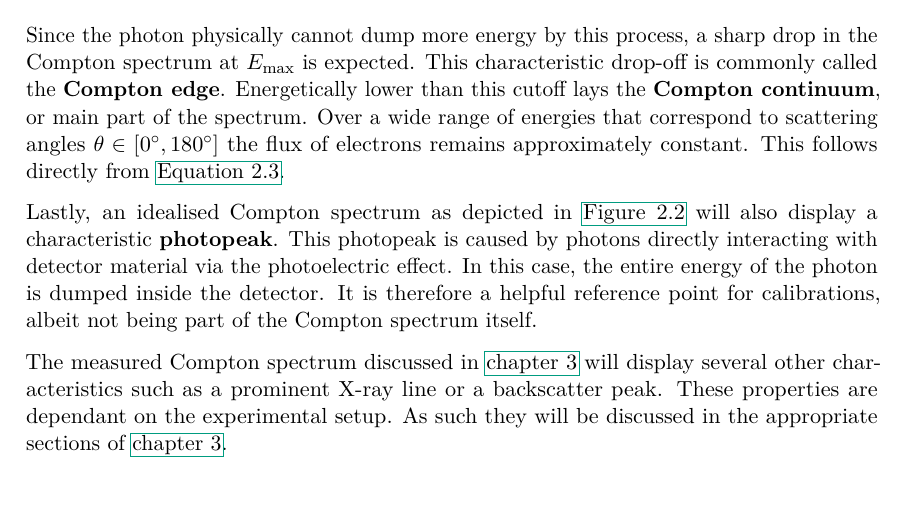
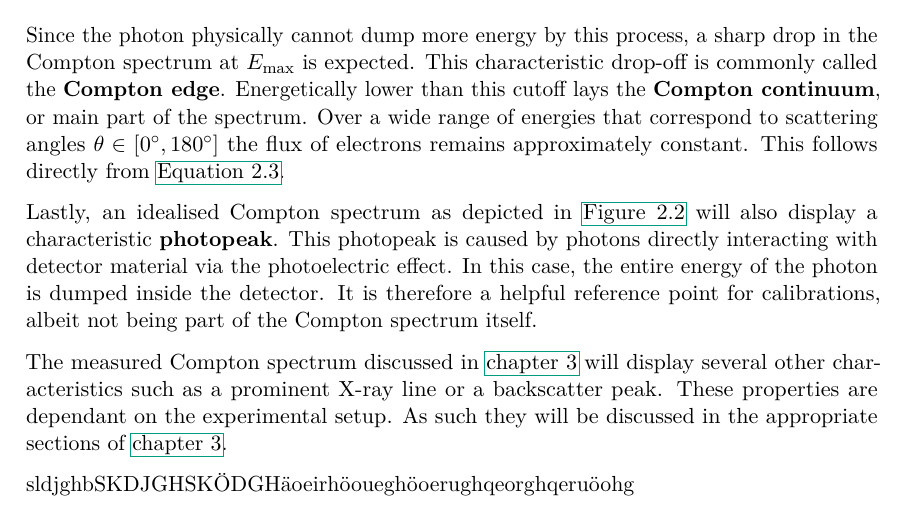
Before and after one commit to Quizznor/p4-lab-protocols, a LaTeX document (01-COMPTON-EFFECT/main.tex, which reads 01-COMPTON-EFFECT/01-prep/3.tex): part of page 5 of 7, cut so that both start at the same text. Compiled offline with pdfLaTeX.

Commit message:
Add Quatsch

```diff
--- a/01-COMPTON-EFFECT/01-prep/3.tex
+++ b/01-COMPTON-EFFECT/01-prep/3.tex
@@ -43,3 +43,5 @@ The measured Compton spectrum discussed in \autoref{chap:experiment} will displa
 several other characteristics such as a prominent X-ray line or a backscatter peak.
 These properties are dependant on the experimental setup. As such they will be
 discussed in the appropriate sections of \autoref{chap:experiment}.
+
+sldjghbSKDJGHSKÖDGHäoeirhöoueghöoerughqeorghqeruöohg
```
Also changed, not shown: 01-COMPTON-EFFECT/main.pdf.
